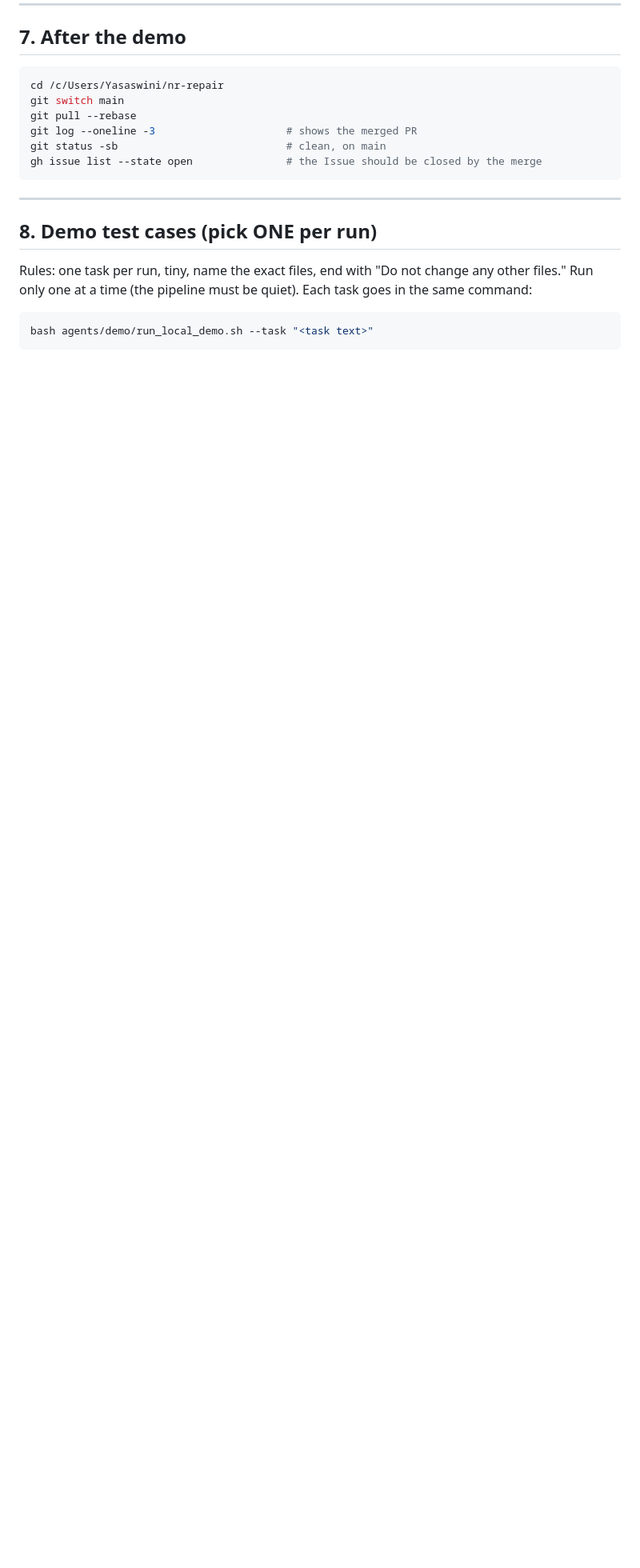
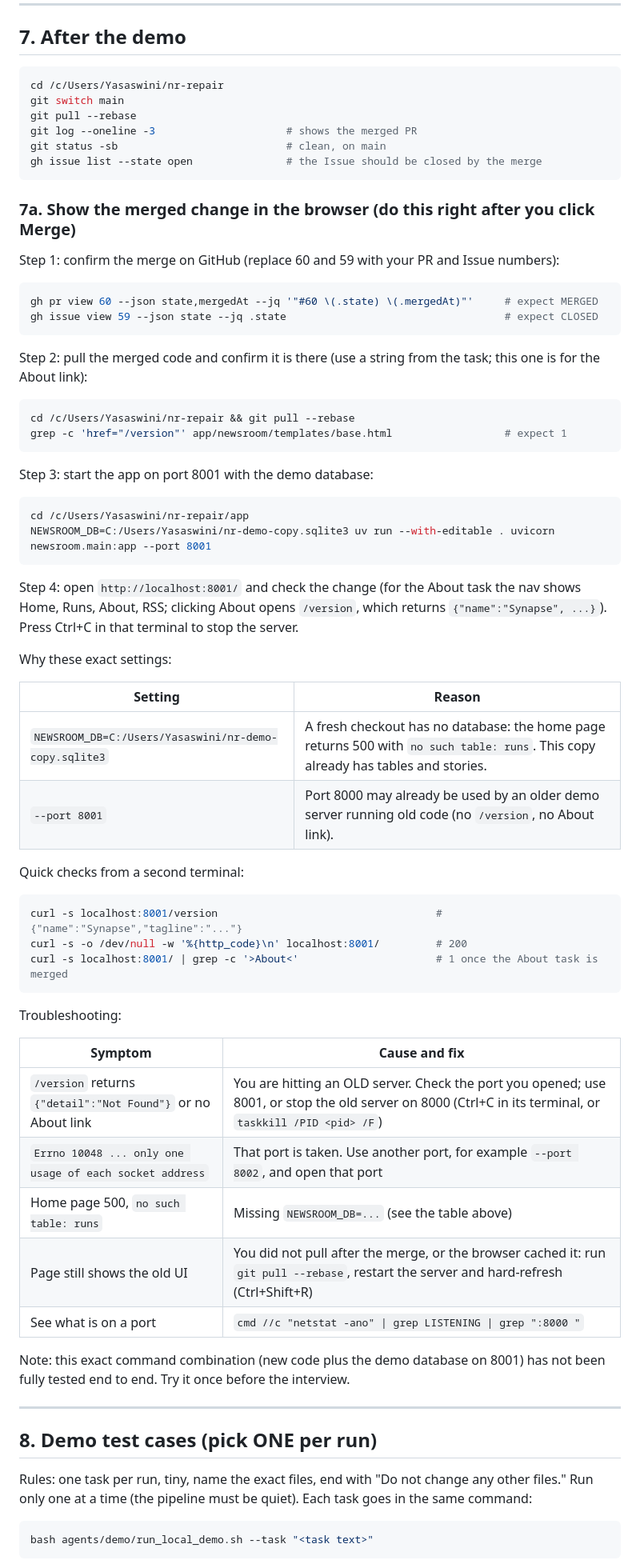
Before and after one commit to Lakshmi-Sayyapureddy1819/autonomous-newsroom, a Markdown page: docs/DEMO_RUNBOOK.md, the part around one of its changes. Shown at 80% size. Drawn GitHub-style; blank space fills up the shorter version.

Commit message:
docs: add post-merge "show the change locally" steps to demo runbook
Co-Authored-By: Claude Sonnet 5.5 <noreply@anthropic.com>

````diff
--- a/docs/DEMO_RUNBOOK.md
+++ b/docs/DEMO_RUNBOOK.md
@@ -242,6 +242,61 @@ git status -sb                           # clean, on main
 gh issue list --state open               # the Issue should be closed by the merge
 ```
 
+### 7a. Show the merged change in the browser (do this right after you click Merge)
+
+Step 1: confirm the merge on GitHub (replace 60 and 59 with your PR and Issue numbers):
+
+```bash
+gh pr view 60 --json state,mergedAt --jq '"#60 \(.state) \(.mergedAt)"'     # expect MERGED
+gh issue view 59 --json state --jq .state                                   # expect CLOSED
+```
+
+Step 2: pull the merged code and confirm it is there (use a string from the task; this one is for the About link):
+
+```bash
+cd /c/Users/Yasaswini/nr-repair && git pull --rebase
+grep -c 'href="/version"' app/newsroom/templates/base.html                  # expect 1
+```
+
+Step 3: start the app on port 8001 with the demo database:
+
+```bash
+cd /c/Users/Yasaswini/nr-repair/app
+NEWSROOM_DB=C:/Users/Yasaswini/nr-demo-copy.sqlite3 uv run --with-editable . uvicorn newsroom.main:app --port 8001
+```
+
+Step 4: open `http://localhost:8001/` and check the change (for the About task the nav shows
+Home, Runs, About, RSS; clicking About opens `/version`, which returns `{"name":"Synapse", ...}`).
+Press Ctrl+C in that terminal to stop the server.
+
+Why these exact settings:
+
+| Setting | Reason |
+|---|---|
+| `NEWSROOM_DB=C:/Users/Yasaswini/nr-demo-copy.sqlite3` | A fresh checkout has no database: the home page returns 500 with `no such table: runs`. This copy already has tables and stories. |
+| `--port 8001` | Port 8000 may already be used by an older demo server running old code (no `/version`, no About link). |
+
+Quick checks from a second terminal:
+
+```bash
+curl -s localhost:8001/version                                   # {"name":"Synapse","tagline":"..."}
+curl -s -o /dev/null -w '%{http_code}\n' localhost:8001/         # 200
+curl -s localhost:8001/ | grep -c '>About<'                      # 1 once the About task is merged
+```
+
+Troubleshooting:
+
+| Symptom | Cause and fix |
+|---|---|
+| `/version` returns `{"detail":"Not Found"}` or no About link | You are hitting an OLD server. Check the port you opened; use 8001, or stop the old server on 8000 (Ctrl+C in its terminal, or `taskkill /PID <pid> /F`) |
+| `Errno 10048 ... only one usage of each socket address` | That port is taken. Use another port, for example `--port 8002`, and open that port |
+| Home page 500, `no such table: runs` | Missing `NEWSROOM_DB=...` (see the table above) |
+| Page still shows the old UI | You did not pull after the merge, or the browser cached it: run `git pull --rebase`, restart the server and hard-refresh (Ctrl+Shift+R) |
+| See what is on a port | `cmd //c "netstat -ano" \| grep LISTENING \| grep ":8000 "` |
+
+Note: this exact command combination (new code plus the demo database on 8001) has not been
+fully tested end to end. Try it once before the interview.
+
 ---
 
 ## 8. Demo test cases (pick ONE per run)
````
Also changed, not shown: other parts of docs/DEMO_RUNBOOK.md (+6 -9 lines).
